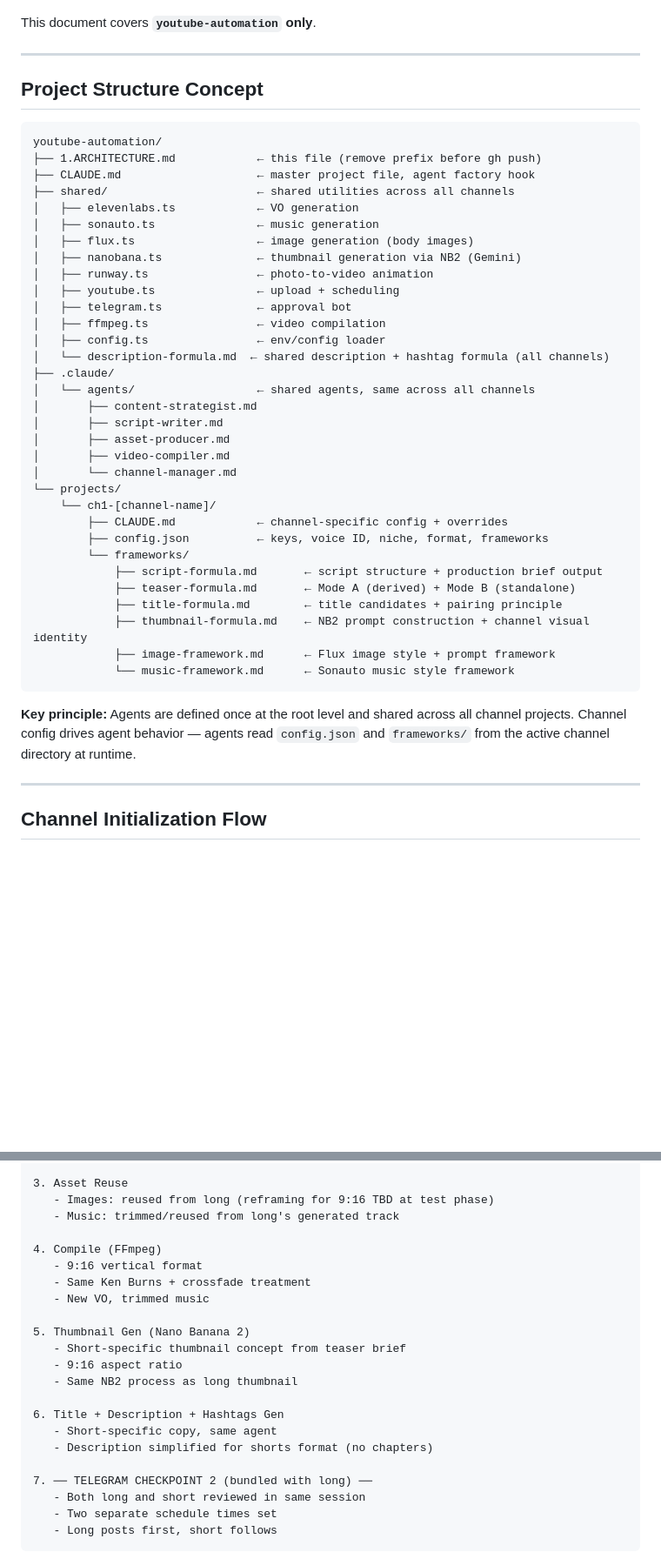
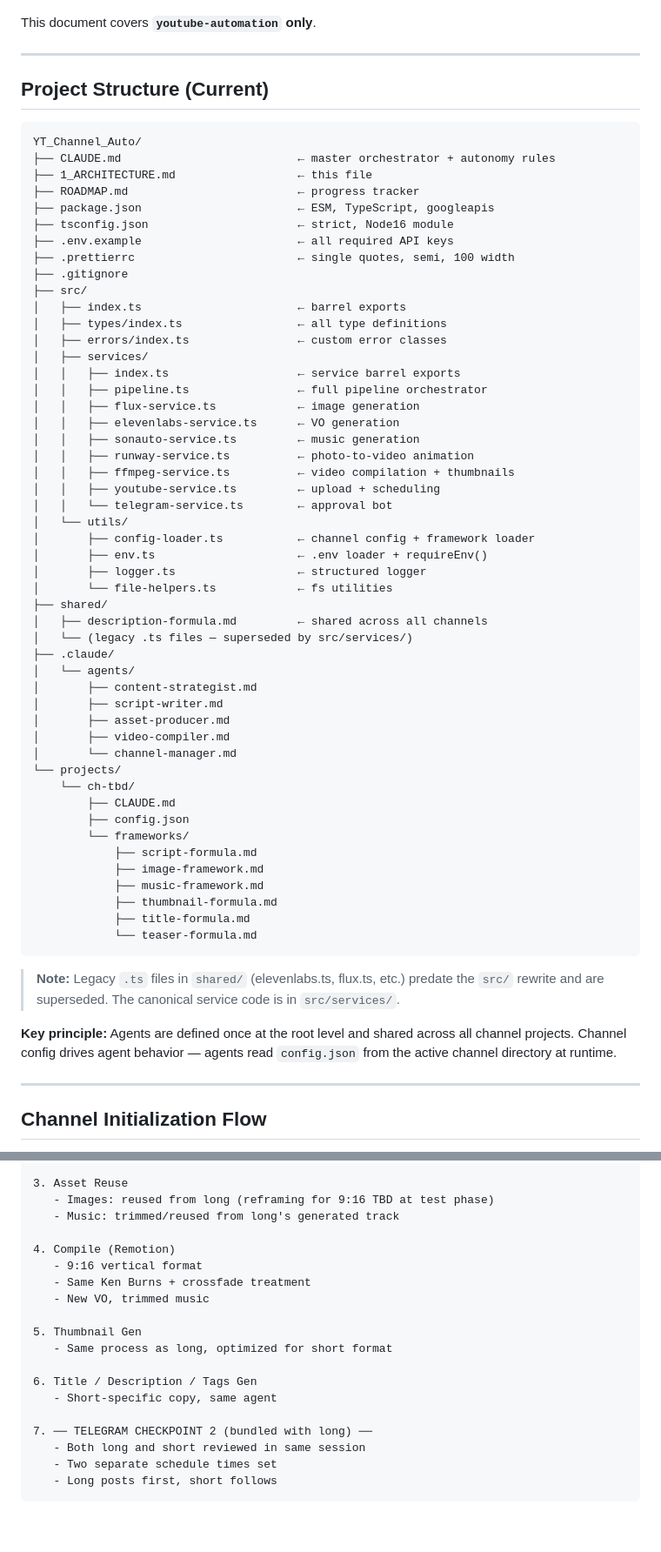
Before and after one commit to root-homie-anon/YT_Channel_Auto, a Markdown page: ARCHITECTURE.md, 2 parts joined by grey strips. Shown at 87% size. Rendered like a GitHub page; blank space fills up the shorter version.

````diff
--- a/ARCHITECTURE.md
+++ b/ARCHITECTURE.md
@@ -19,44 +19,63 @@ This document covers **`youtube-automation` only**.
 
 ---
 
-## Project Structure Concept
+## Project Structure (Current)
 
 ```
-youtube-automation/
-├── 1.ARCHITECTURE.md            ← this file (remove prefix before gh push)
-├── CLAUDE.md                    ← master project file, agent factory hook
-├── shared/                      ← shared utilities across all channels
-│   ├── elevenlabs.ts            ← VO generation
-│   ├── sonauto.ts               ← music generation
-│   ├── flux.ts                  ← image generation (body images)
-│   ├── nanobana.ts              ← thumbnail generation via NB2 (Gemini)
-│   ├── runway.ts                ← photo-to-video animation
-│   ├── youtube.ts               ← upload + scheduling
-│   ├── telegram.ts              ← approval bot
-│   ├── ffmpeg.ts                ← video compilation
-│   ├── config.ts                ← env/config loader
-│   └── description-formula.md  ← shared description + hashtag formula (all channels)
+YT_Channel_Auto/
+├── CLAUDE.md                          ← master orchestrator + autonomy rules
+├── 1_ARCHITECTURE.md                  ← this file
+├── ROADMAP.md                         ← progress tracker
+├── package.json                       ← ESM, TypeScript, googleapis
+├── tsconfig.json                      ← strict, Node16 module
+├── .env.example                       ← all required API keys
+├── .prettierrc                        ← single quotes, semi, 100 width
+├── .gitignore
+├── src/
+│   ├── index.ts                       ← barrel exports
+│   ├── types/index.ts                 ← all type definitions
+│   ├── errors/index.ts                ← custom error classes
+│   ├── services/
+│   │   ├── index.ts                   ← service barrel exports
+│   │   ├── pipeline.ts                ← full pipeline orchestrator
+│   │   ├── flux-service.ts            ← image generation
+│   │   ├── elevenlabs-service.ts      ← VO generation
+│   │   ├── sonauto-service.ts         ← music generation
+│   │   ├── runway-service.ts          ← photo-to-video animation
+│   │   ├── ffmpeg-service.ts          ← video compilation + thumbnails
+│   │   ├── youtube-service.ts         ← upload + scheduling
+│   │   └── telegram-service.ts        ← approval bot
+│   └── utils/
+│       ├── config-loader.ts           ← channel config + framework loader
+│       ├── env.ts                     ← .env loader + requireEnv()
+│       ├── logger.ts                  ← structured logger
+│       └── file-helpers.ts            ← fs utilities
+├── shared/
+│   ├── description-formula.md         ← shared across all channels
+│   └── (legacy .ts files — superseded by src/services/)
 ├── .claude/
-│   └── agents/                  ← shared agents, same across all channels
+│   └── agents/
 │       ├── content-strategist.md
 │       ├── script-writer.md
 │       ├── asset-producer.md
 │       ├── video-compiler.md
 │       └── channel-manager.md
 └── projects/
-    └── ch1-[channel-name]/
-        ├── CLAUDE.md            ← channel-specific config + overrides
-        ├── config.json          ← keys, voice ID, niche, format, frameworks
+    └── ch-tbd/
+        ├── CLAUDE.md
+        ├── config.json
         └── frameworks/
-            ├── script-formula.md       ← script structure + production brief output
-            ├── teaser-formula.md       ← Mode A (derived) + Mode B (standalone)
-            ├── title-formula.md        ← title candidates + pairing principle
-            ├── thumbnail-formula.md    ← NB2 prompt construction + channel visual identity
-            ├── image-framework.md      ← Flux image style + prompt framework
-            └── music-framework.md      ← Sonauto music style framework
+            ├── script-formula.md
+            ├── image-framework.md
+            ├── music-framework.md
+            ├── thumbnail-formula.md
+            ├── title-formula.md
+            └── teaser-formula.md
 ```
 
-**Key principle:** Agents are defined once at the root level and shared across all channel projects. Channel config drives agent behavior — agents read `config.json` and `frameworks/` from the active channel directory at runtime.
+> **Note:** Legacy `.ts` files in `shared/` (elevenlabs.ts, flux.ts, etc.) predate the `src/` rewrite and are superseded. The canonical service code is in `src/services/`.
+
+**Key principle:** Agents are defined once at the root level and shared across all channel projects. Channel config drives agent behavior — agents read `config.json` from the active channel directory at runtime.
 
 ---
 
@@ -227,19 +188,16 @@ The single creative reference document for all downstream agents. Generated from
    - Images: reused from long (reframing for 9:16 TBD at test phase)
    - Music: trimmed/reused from long's generated track
 
-4. Compile (FFmpeg)
+4. Compile (Remotion)
    - 9:16 vertical format
    - Same Ken Burns + crossfade treatment
    - New VO, trimmed music
 
-5. Thumbnail Gen (Nano Banana 2)
-   - Short-specific thumbnail concept from teaser brief
-   - 9:16 aspect ratio
-   - Same NB2 process as long thumbnail
+5. Thumbnail Gen
+   - Same process as long, optimized for short format
 
-6. Title + Description + Hashtags Gen
+6. Title / Description / Tags Gen
    - Short-specific copy, same agent
-   - Description simplified for shorts format (no chapters)
 
 7. ── TELEGRAM CHECKPOINT 2 (bundled with long) ──
    - Both long and short reviewed in same session
````
Also changed, not shown: other parts of ARCHITECTURE.md (+100 -173 lines), ROADMAP.md (+75 -57 lines).
